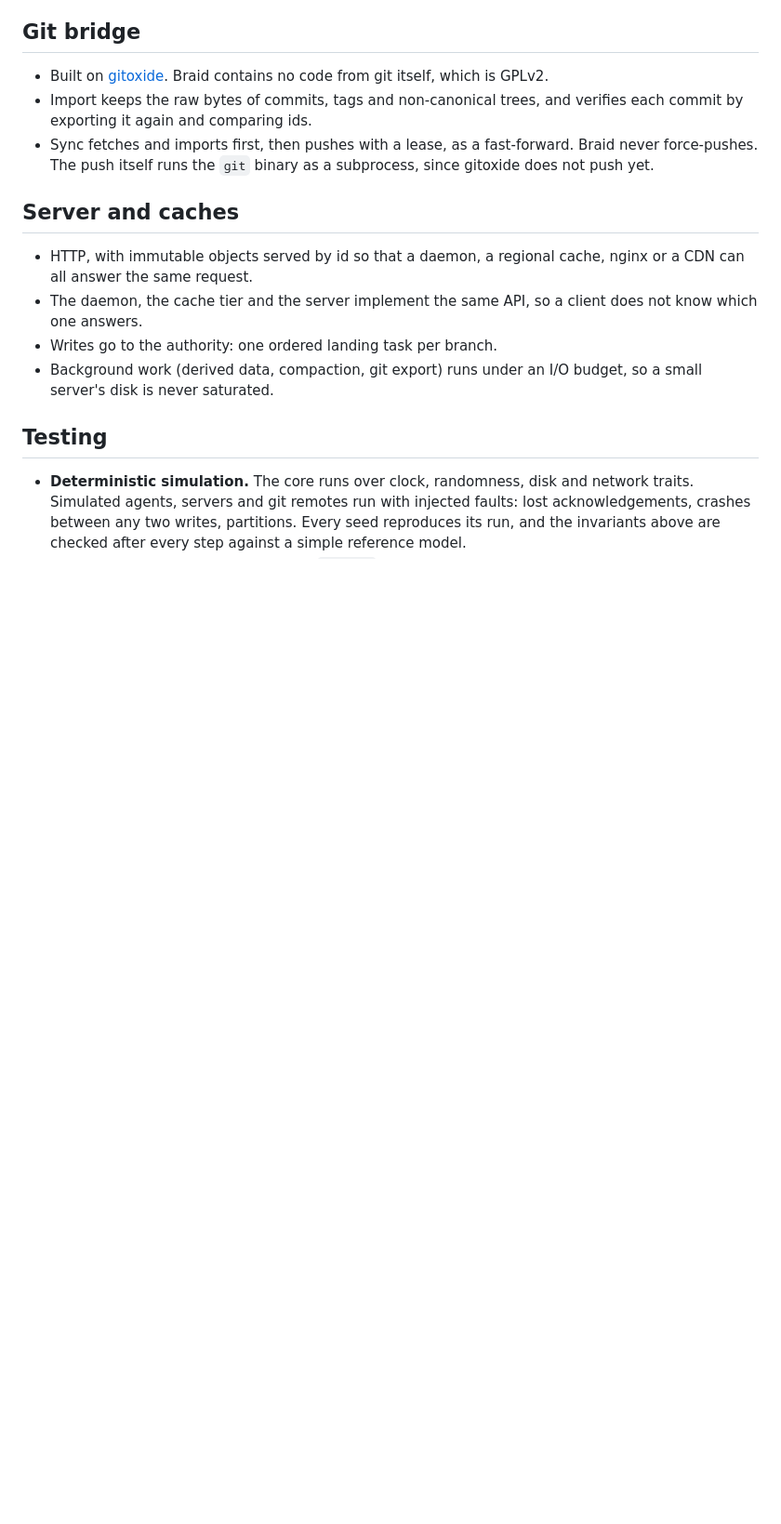
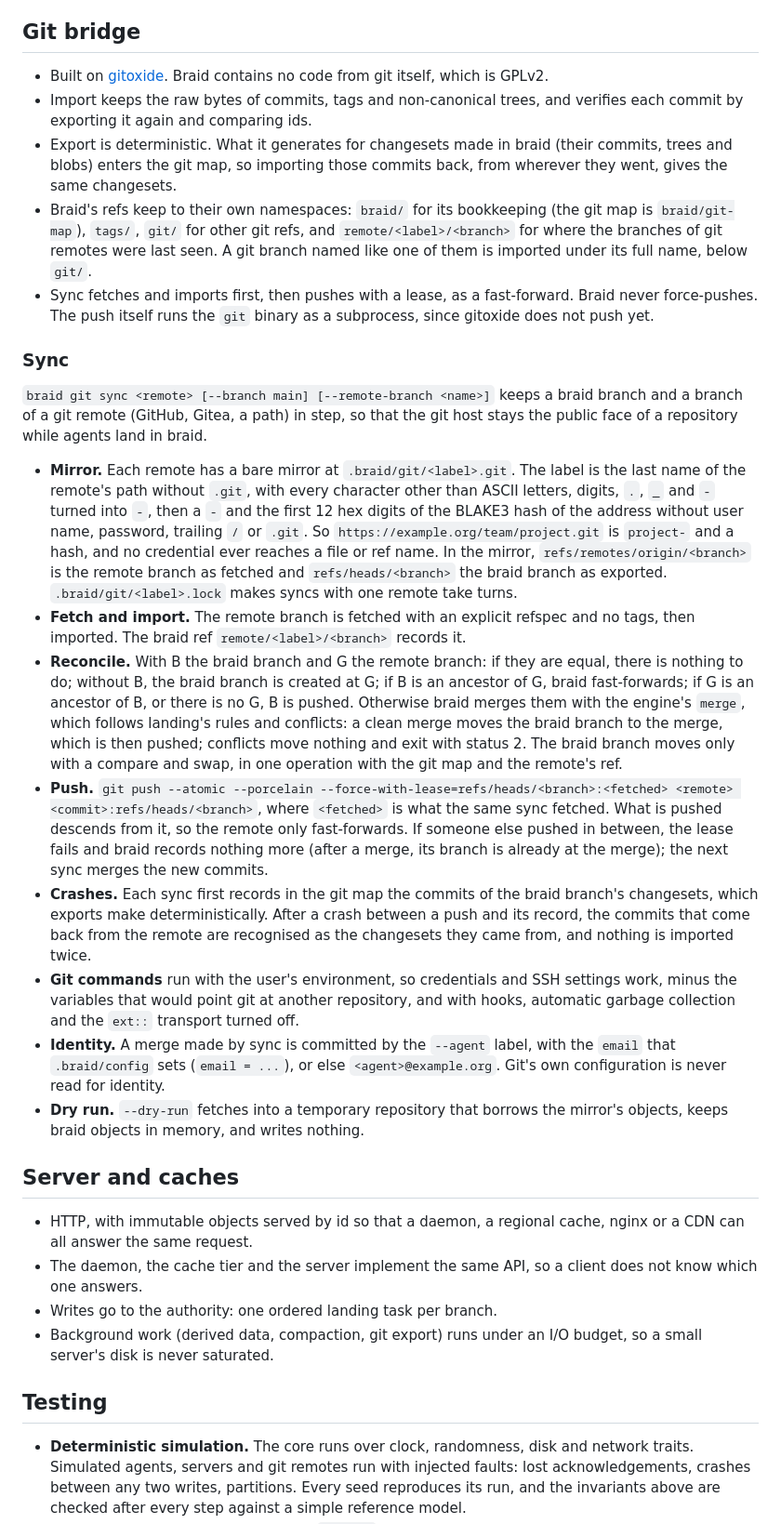
Before and after one commit to KikoCis/elffuss-braid, a Markdown page: docs/design.md, the part around the change. Shown at 93% size. Rendered like a GitHub page; blank space fills up the shorter version.

Commit message:
Docs: git sync, its mirror and labels, and exports in the git map
The design describes sync: the mirror and how a remote's label is made,
the reconcile rules, the leased push, crash recovery, identity and the
dry run. The spec says that exports record their objects in the git map
(no hashed format changes), and the README shows the command.

```diff
--- a/docs/design.md
+++ b/docs/design.md
@@ -118,9 +118,67 @@ heads.
   no code from git itself, which is GPLv2.
 - Import keeps the raw bytes of commits, tags and non-canonical trees, and
   verifies each commit by exporting it again and comparing ids.
+- Export is deterministic. What it generates for changesets made in braid
+  (their commits, trees and blobs) enters the git map, so importing those
+  commits back, from wherever they went, gives the same changesets.
+- Braid's refs keep to their own namespaces: `braid/` for its bookkeeping
+  (the git map is `braid/git-map`), `tags/`, `git/` for other git refs, and
+  `remote/<label>/<branch>` for where the branches of git remotes were last
+  seen. A git branch named like one of them is imported under its full name,
+  below `git/`.
 - Sync fetches and imports first, then pushes with a lease, as a fast-forward.
   Braid never force-pushes. The push itself runs the `git` binary as a
   subprocess, since gitoxide does not push yet.
+
+### Sync
+
+`braid git sync <remote> [--branch main] [--remote-branch <name>]` keeps a
+braid branch and a branch of a git remote (GitHub, Gitea, a path) in step,
+so that the git host stays the public face of a repository while agents land
+in braid.
+
+- **Mirror.** Each remote has a bare mirror at `.braid/git/<label>.git`. The
+  label is the last name of the remote's path without `.git`, with every
+  character other than ASCII letters, digits, `.`, `_` and `-` turned into
+  `-`, then a `-` and the first 12 hex digits of the BLAKE3 hash of the
+  address without user name, password, trailing `/` or `.git`. So
+  `https://example.org/team/project.git` is `project-` and a hash, and no
+  credential ever reaches a file or ref name. In the mirror,
+  `refs/remotes/origin/<branch>` is the remote branch as fetched and
+  `refs/heads/<branch>` the braid branch as exported. `.braid/git/<label>.lock`
+  makes syncs with one remote take turns.
+- **Fetch and import.** The remote branch is fetched with an explicit refspec
+  and no tags, then imported. The braid ref `remote/<label>/<branch>` records
+  it.
+- **Reconcile.** With B the braid branch and G the remote branch: if they are
+  equal, there is nothing to do; without B, the braid branch is created at G;
+  if B is an ancestor of G, braid fast-forwards; if G is an ancestor of B, or
+  there is no G, B is pushed. Otherwise braid merges them with the engine's
+  `merge`, which follows landing's rules and conflicts: a clean merge moves
+  the braid branch to the merge, which is then pushed; conflicts move nothing
+  and exit with status 2. The braid branch moves only with a compare and swap,
+  in one operation with the git map and the remote's ref.
+- **Push.** `git push --atomic --porcelain
+  --force-with-lease=refs/heads/<branch>:<fetched> <remote>
+  <commit>:refs/heads/<branch>`, where `<fetched>` is what the same sync
+  fetched. What is pushed descends from it, so the remote only fast-forwards.
+  If someone else pushed in between, the lease fails and braid records
+  nothing more (after a merge, its branch is already at the merge); the next
+  sync merges the new commits.
+- **Crashes.** Each sync first records in the git map the commits of the
+  braid branch's changesets, which exports make deterministically. After a
+  crash between a push and its record, the commits that come back from the
+  remote are recognised as the changesets they came from, and nothing is
+  imported twice.
+- **Git commands** run with the user's environment, so credentials and SSH
+  settings work, minus the variables that would point git at another
+  repository, and with hooks, automatic garbage collection and the `ext::`
+  transport turned off.
+- **Identity.** A merge made by sync is committed by the `--agent` label, with
+  the `email` that `.braid/config` sets (`email = ...`), or else
+  `<agent>@example.org`. Git's own configuration is never read for identity.
+- **Dry run.** `--dry-run` fetches into a temporary repository that borrows
+  the mirror's objects, keeps braid objects in memory, and writes nothing.
 
 ## Server and caches
 
```
Also changed, not shown: README.md (+10 -2 lines), docs/spec/format-v1.md (+9 -0 lines).
